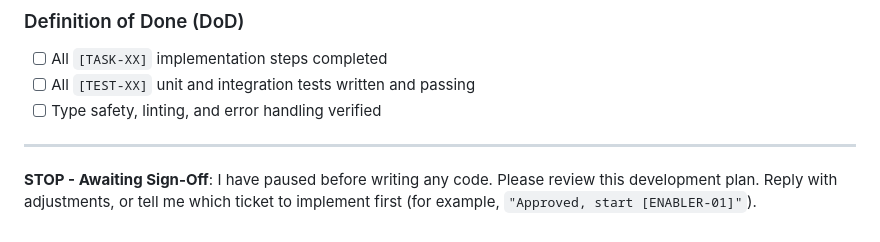
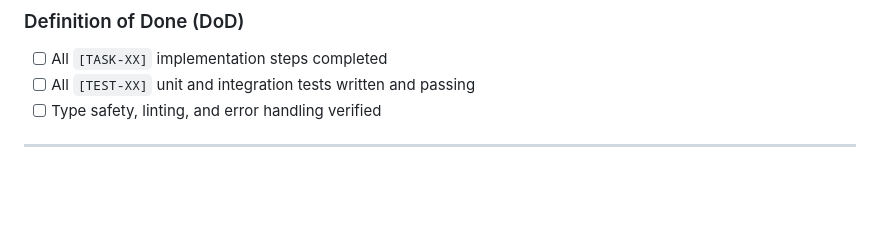
Before and after one commit to milesbaack/ShoeGarage, a Markdown page: README.md, the part around the change. GitHub-like rendering; blank space fills up the shorter version.

Commit message:
Remove sign-off request from README
Removed the sign-off request from the README.

```diff
--- a/README.md
+++ b/README.md
@@ -204,5 +204,3 @@
 * [ ] Type safety, linting, and error handling verified
 
 ---
-
-**STOP - Awaiting Sign-Off**: I have paused before writing any code. Please review this development plan. Reply with adjustments, or tell me which ticket to implement first (for example, `"Approved, start [ENABLER-01]"`).
```
